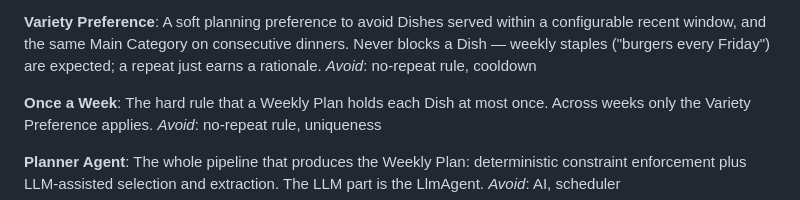
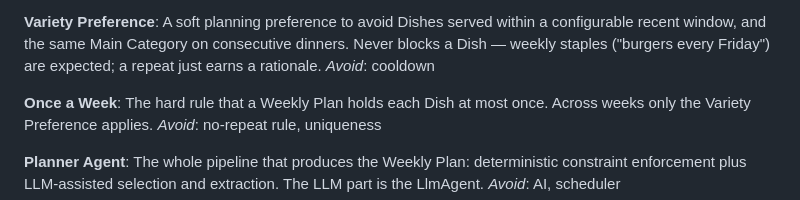
Before and after one commit to tobiasbernting/agentic-meal-planner, a Markdown page: GLOSSARY.md, the part around the change. GitHub-like rendering.

Commit message:
Keep "no-repeat rule" only under Once a Week in the glossary
Co-Authored-By: Claude Opus 5.5 <noreply@anthropic.com>

```diff
--- a/GLOSSARY.md
+++ b/GLOSSARY.md
@@ -88,7 +88,7 @@ _Avoid_: busy day, fast day
 
 **Variety Preference**:
 A soft planning preference to avoid Dishes served within a configurable recent window, and the same Main Category on consecutive dinners. Never blocks a Dish — weekly staples ("burgers every Friday") are expected; a repeat just earns a rationale.
-_Avoid_: no-repeat rule, cooldown
+_Avoid_: cooldown
 
 **Once a Week**:
 The hard rule that a Weekly Plan holds each Dish at most once. Across weeks only the Variety Preference applies.
```
